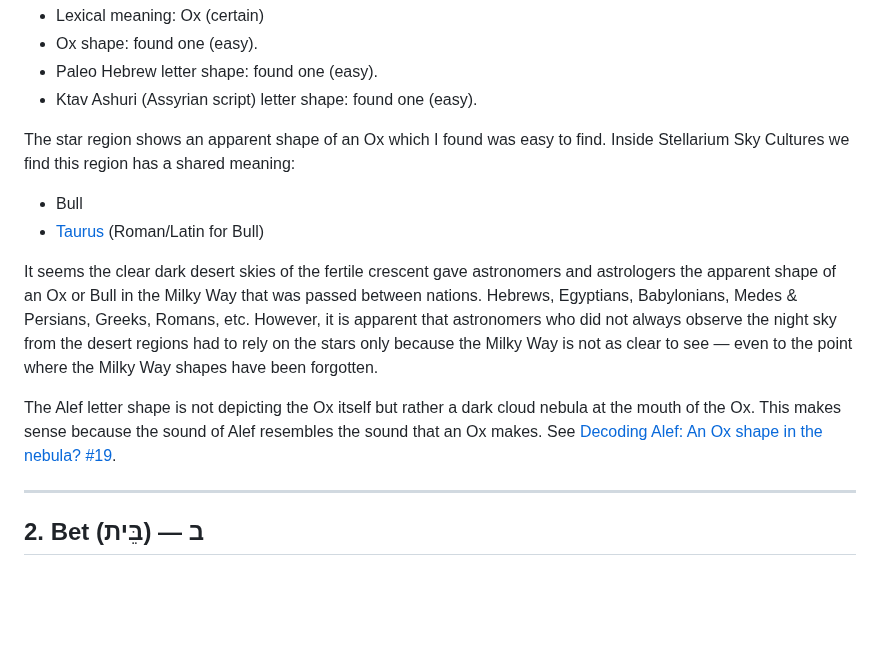
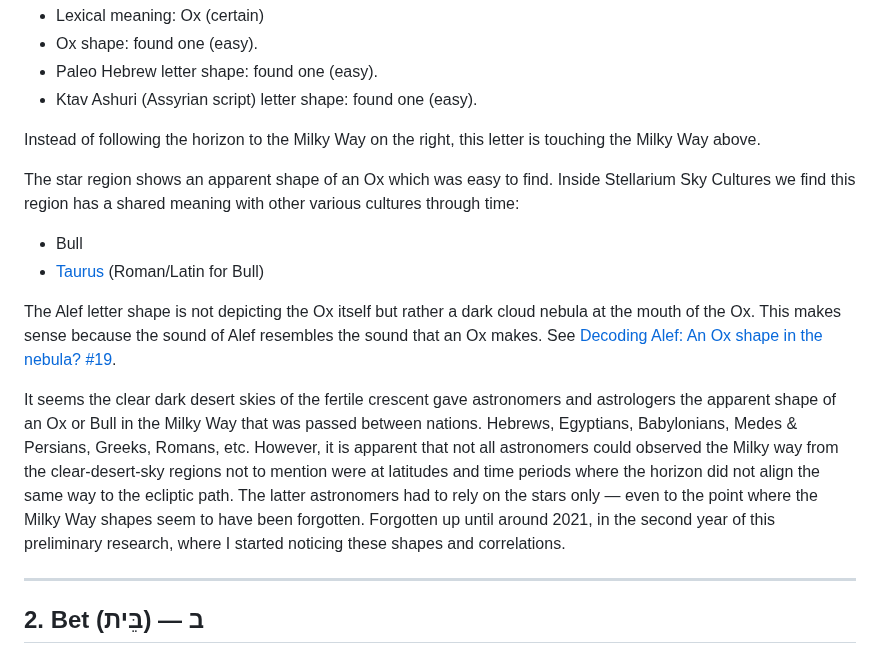
Before and after one commit to alef-tav-calendar/alef-tav-calendar, a Markdown page: 22_retrogrades/README.md, the part around the change. Rendered like a GitHub page; blank space fills up the shorter version.

```diff
--- a/22_retrogrades/README.md
+++ b/22_retrogrades/README.md
@@ -46,15 +46,15 @@ For each letter:
  - Paleo Hebrew letter shape: found one (easy).
  - Ktav Ashuri (Assyrian script) letter shape: found one (easy).
 
-The star region shows an apparent shape of an Ox which I found was easy to find.  Inside Stellarium Sky Cultures we find this region has a shared meaning:
+Instead of following the horizon to the Milky Way on the right, this letter is touching the Milky Way above.
+
+The star region shows an apparent shape of an Ox which was easy to find.  Inside Stellarium Sky Cultures we find this region has a shared meaning with other various cultures through time:
  - Bull
  - [Taurus](https://en.wikipedia.org/wiki/Taurus_(constellation)) (Roman/Latin for Bull)
 
-It seems the clear dark desert skies of the fertile crescent gave astronomers and astrologers the apparent shape of an Ox or Bull in the Milky Way that was passed between nations. Hebrews, Egyptians, Babylonians, Medes & Persians, Greeks, Romans, etc.  However, it is apparent that astronomers who did not always observe the night sky from the desert regions had to rely on the stars only because the Milky Way is not as clear to see — even to the point where the Milky Way shapes have been forgotten.
-
 The Alef letter shape is not depicting the Ox itself but rather a dark cloud nebula at the mouth of the Ox.  This makes sense because the sound of Alef resembles the sound that an Ox makes. See [Decoding Alef: An Ox shape in the nebula? #19](https://www.youtube.com/watch?v=p5pBJx-jWuE).
 
-
+It seems the clear dark desert skies of the fertile crescent gave astronomers and astrologers the apparent shape of an Ox or Bull in the Milky Way that was passed between nations. Hebrews, Egyptians, Babylonians, Medes & Persians, Greeks, Romans, etc.  However, it is apparent that not all astronomers could observed the Milky way from the clear-desert-sky regions not to mention were at latitudes and time periods where the horizon did not align the same way to the ecliptic path.  The latter astronomers had to rely on the stars only — even to the point where the Milky Way shapes seem to have been forgotten.  Forgotten up until around 2021, in the second year of this preliminary research, where I started noticing these shapes and correlations.
 
 ---
 
```
Also changed, not shown: 22_retrogrades/02_Bet3.jpg (added), 1 other file.
